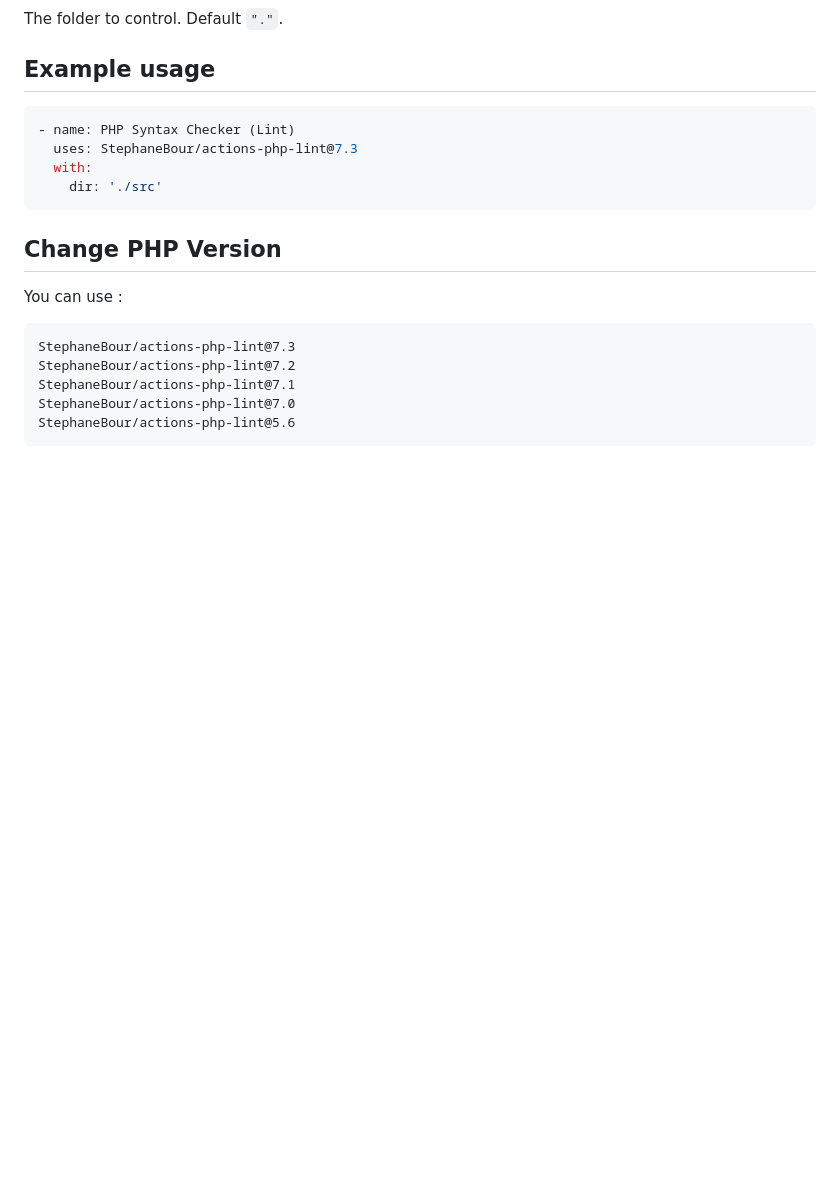
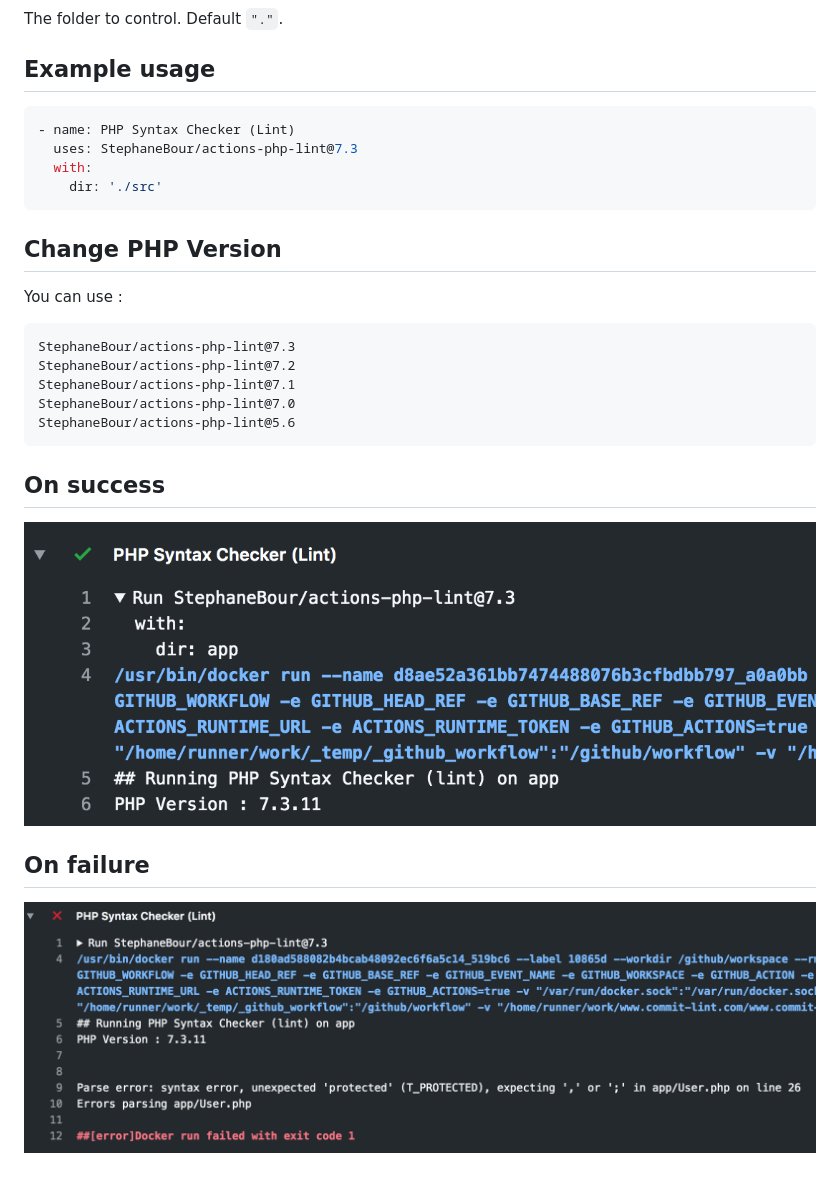
Before and after one commit to StephaneBour/actions-php-lint, a Markdown page: README.md, the part around the change. Rendered like a GitHub page; pictures changed too: docs/on-failure.png (added), docs/on-success.png (added); blank space fills up the shorter version.

Commit message:
docs: add screenshots

````diff
--- a/README.md
+++ b/README.md
@@ -27,3 +27,11 @@ StephaneBour/actions-php-lint@7.1
 StephaneBour/actions-php-lint@7.0
 StephaneBour/actions-php-lint@5.6
 ```
+
+## On success
+
+![On success](docs/on-success.png)
+
+## On failure
+
+![On success](docs/on-failure.png)
````
